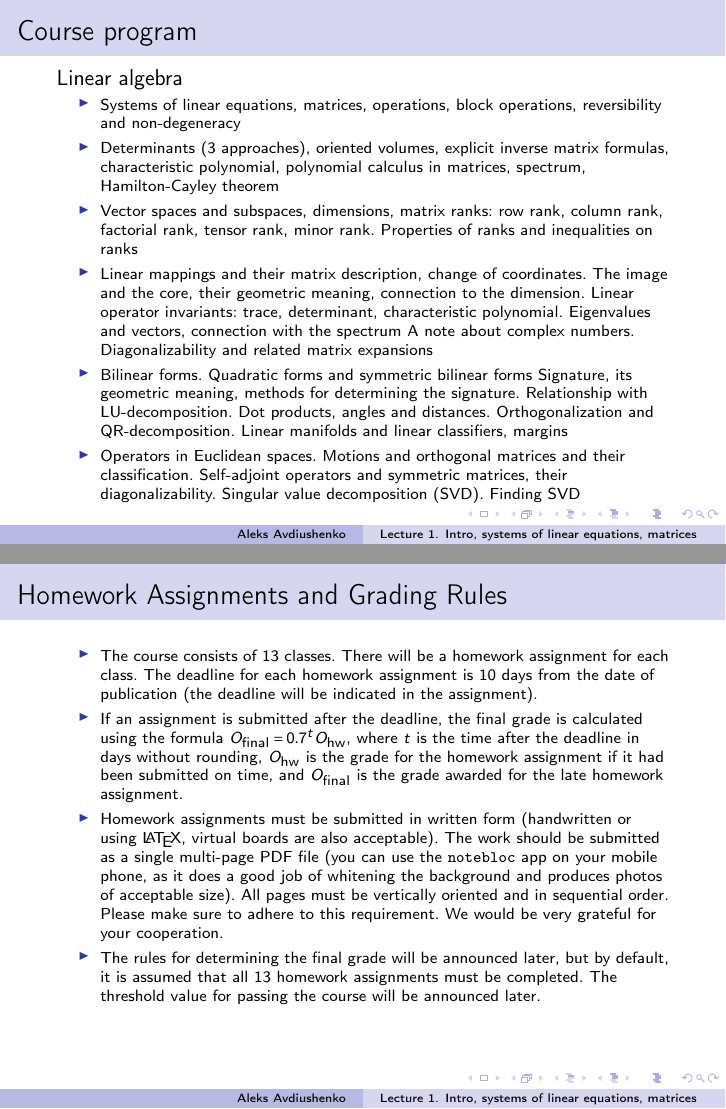
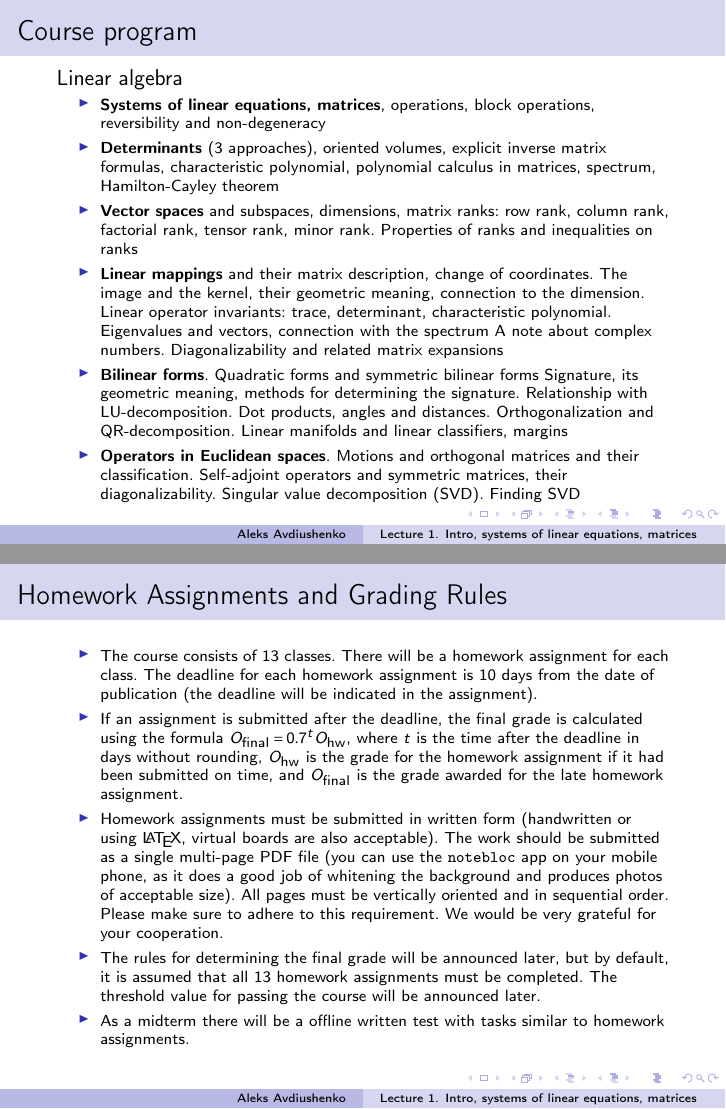
Before and after one commit to avalur/math_for_ds, LaTeX slides (week01_lin_eq_and_matrices/lin_eq_matrices.tex): pages 6 and 9 of 84, joined at a grey line. Compiled offline with pdfLaTeX.

Commit message:
Add item about midterm and some bold texts

```diff
--- a/week01_lin_eq_and_matrices/lin_eq_matrices.tex
+++ b/week01_lin_eq_and_matrices/lin_eq_matrices.tex
@@ -94,27 +94,26 @@
   Linear algebra
   {\scriptsize
   \begin{itemize}
-      \item Systems of linear equations, matrices, operations, block operations,
+      \item \textbf{Systems of linear equations, matrices}, operations, block operations,
       reversibility and non-degeneracy
-      \item Determinants (3 approaches), oriented volumes, explicit inverse matrix formulas,
+      \item \textbf{Determinants} (3 approaches), oriented volumes, explicit inverse matrix formulas,
       characteristic polynomial, polynomial calculus in matrices, spectrum, Hamilton-Cayley theorem
-      \item Vector spaces and subspaces, dimensions, matrix ranks: row rank, column rank,
+      \item \textbf{Vector spaces} and subspaces, dimensions, matrix ranks: row rank, column rank,
       factorial rank, tensor rank, minor rank. Properties of ranks and inequalities on ranks
-      \item Linear mappings and their matrix description, change of coordinates.
-      The image and the core, their geometric meaning, connection to the dimension.
+      \item \textbf{Linear mappings} and their matrix description, change of coordinates.
+      The image and the kernel, their geometric meaning, connection to the dimension.
       Linear operator invariants: trace, determinant, characteristic polynomial.
       Eigenvalues and vectors, connection with the spectrum
       A note about complex numbers. Diagonalizability and related matrix expansions
-      \item Bilinear forms. Quadratic forms and symmetric bilinear forms
+      \item \textbf{Bilinear forms}. Quadratic forms and symmetric bilinear forms
       Signature, its geometric meaning, methods for determining the signature.
       Relationship with LU-decomposition. Dot products, angles and distances.
       Orthogonalization and QR-decomposition. Linear manifolds and linear classifiers, margins
-      \item Operators in Euclidean spaces. Motions and orthogonal matrices and their classification.
+      \item \textbf{Operators in Euclidean spaces}. Motions and orthogonal matrices and their classification.
       Self-adjoint operators and symmetric matrices, their diagonalizability.
       Singular value decomposition (SVD). Finding SVD
   \end{itemize}
   }
-
 \end{frame}
 
 
@@ -200,6 +199,9 @@
   but by default, it is assumed that all 13 homework assignments
   must be completed. The threshold value for passing the course
   will be announced later.
+
+  \item As a midterm there will be a offline written test with tasks
+  similar to homework assignments.
   \end{itemize}
   }
 \end{frame}
```
Also changed, not shown: week01_lin_eq_and_matrices/lin_eq_matrices.pdf, week01_lin_eq_and_matrices/lin_eq_matrices.tex (10 more changed lines).
